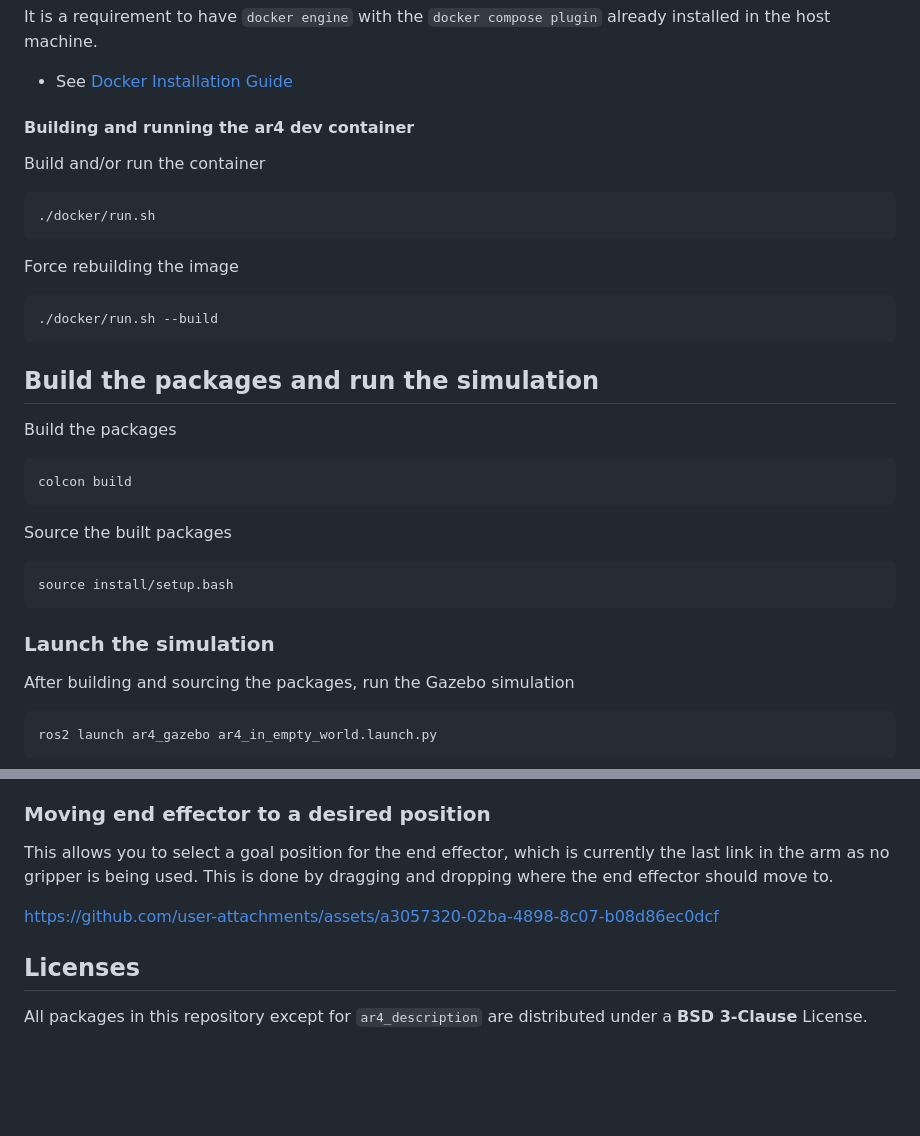
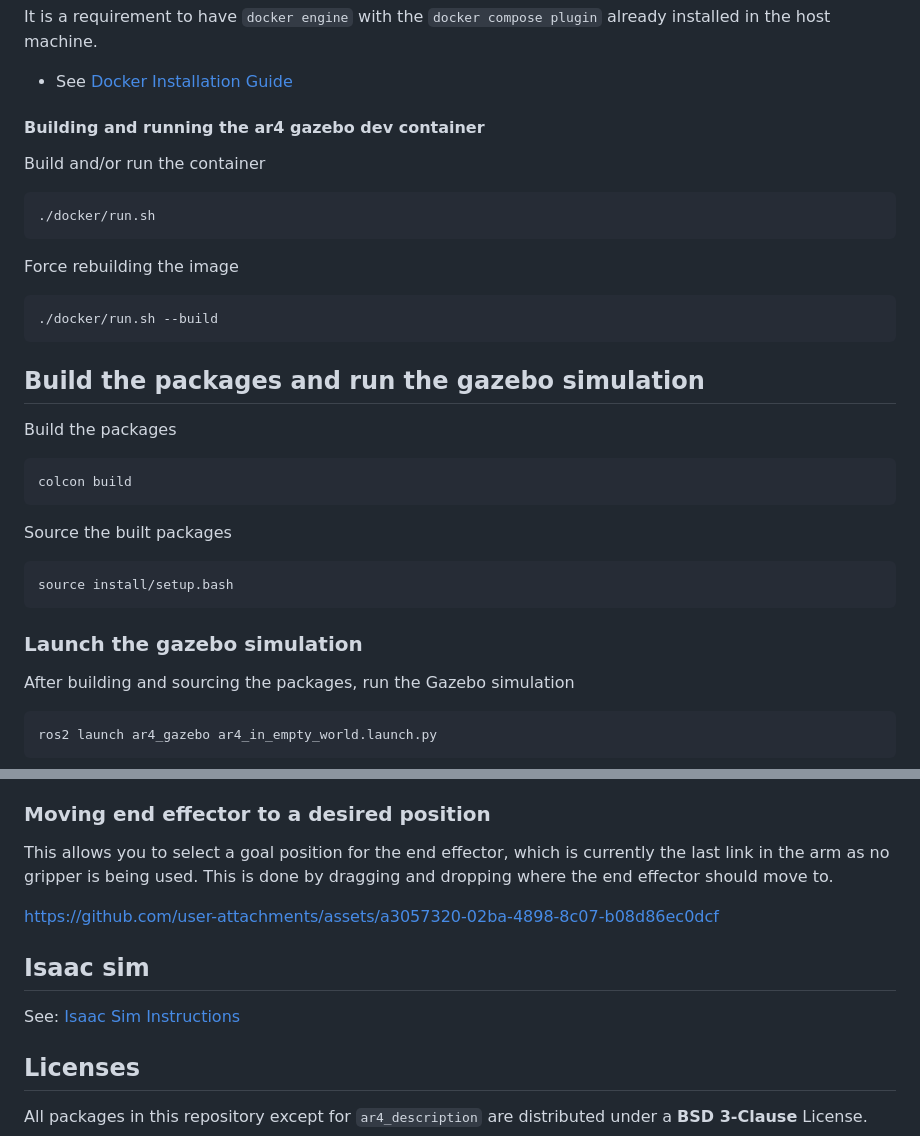
Before and after one commit to Ekumen-OS/ar4, a Markdown page: README.md, 2 parts joined by grey strips. GitHub-like rendering; blank space fills up the shorter version.

````diff
--- a/README.md
+++ b/README.md
@@ -24,7 +24,7 @@ It is a requirement to have `docker engine` with the `docker compose plugin` alr
 
 * See [Docker Installation Guide](https://docs.docker.com/engine/install/ubuntu/)
 
-#### Building and running the ar4 dev container
+#### Building and running the ar4 gazebo dev container
 
 Build and/or run the container
 ```bash
@@ -37,7 +37,7 @@ Force rebuilding the image
 ./docker/run.sh --build
 ```
 
-## Build the packages and run the simulation
+## Build the packages and run the gazebo simulation
 
 Build the packages
 
@@ -51,7 +51,7 @@ Source the built packages
 source install/setup.bash
 ```
 
-### Launch the simulation
+### Launch the gazebo simulation
 
 After building and sourcing the packages, run the Gazebo simulation
 
@@ -94,6 +94,10 @@ This allows you to select a goal position for the end effector, which is current
 https://github.com/user-attachments/assets/a3057320-02ba-4898-8c07-b08d86ec0dcf
 
 
+## Isaac sim
+
+See: [Isaac Sim Instructions](ar4_isaac/README.md)
+
 ## Licenses
 
 All packages in this repository except for `ar4_description` are distributed under a **BSD 3-Clause** License.
````
Also changed, not shown: ar4_isaac/README.md (+22 -2 lines), ar4_isaac/docs/isaac_sim.png (added), 5 other files.
